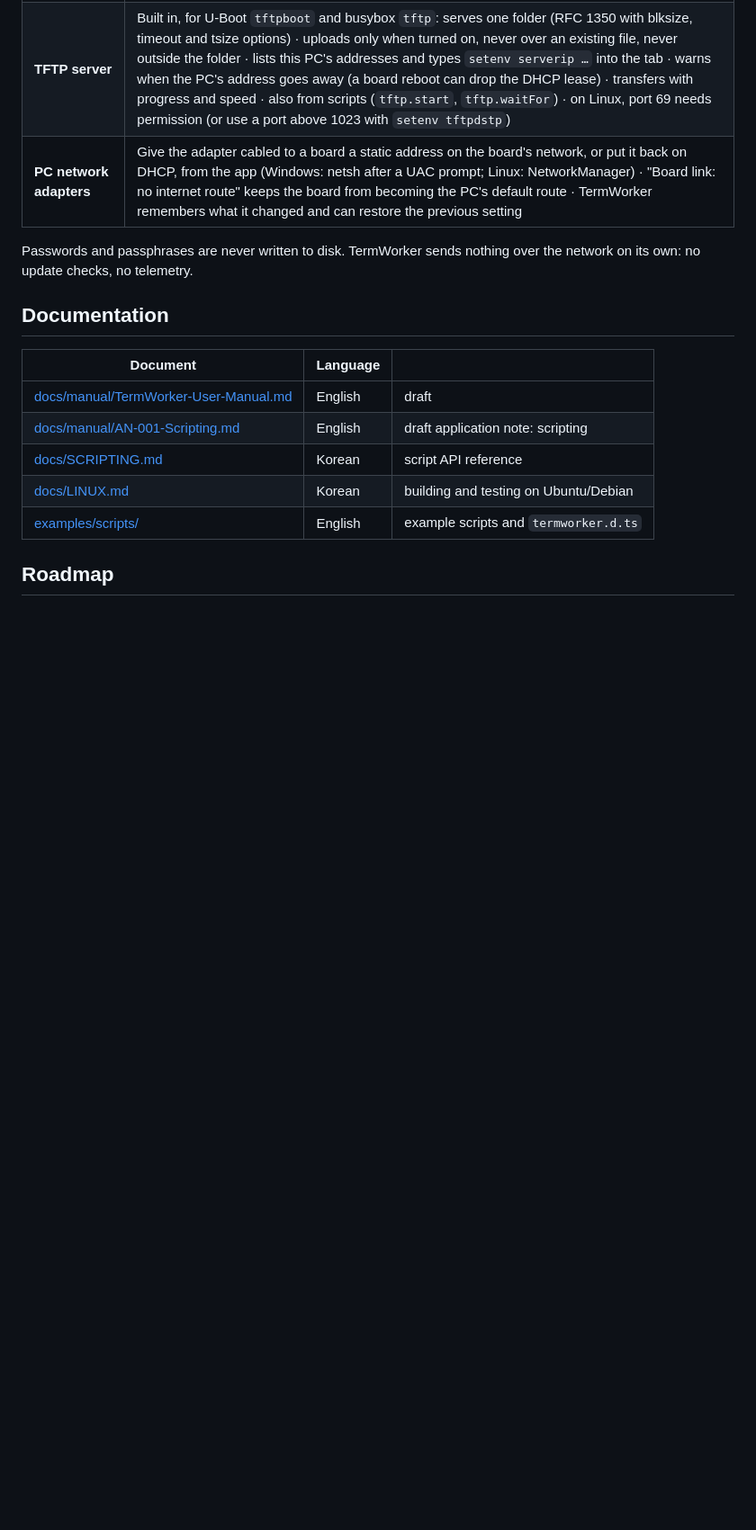
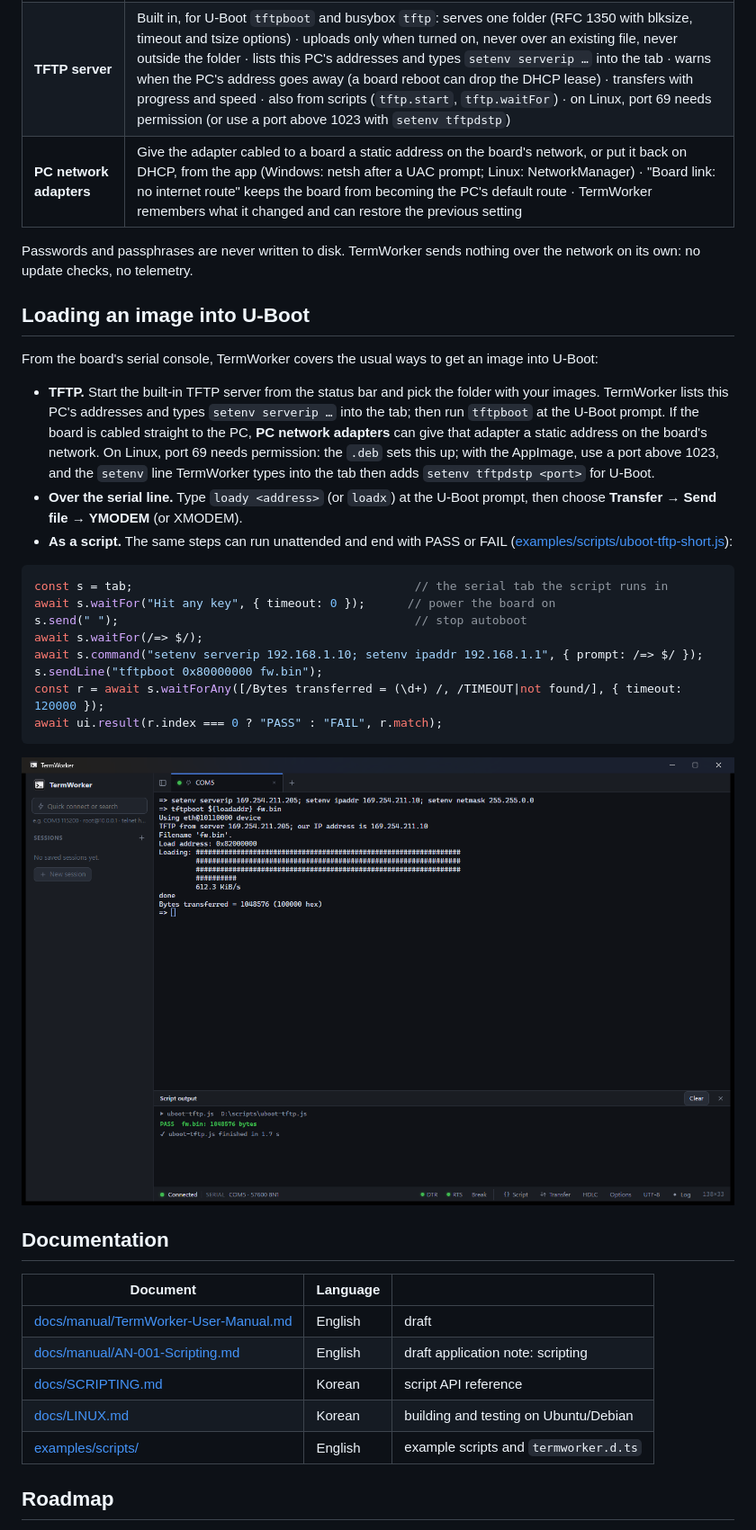
Before and after one commit to donghyunpark-dhplab/TERMWorker, a Markdown page: README.md, the part around one of its changes. Shown at 90% size. Rendered like a GitHub page; pictures changed too: docs/images/script.png (added); blank space fills up the shorter version.

Commit message:
Docs: README screenshots and U-Boot section, issue templates
README: a screenshot of the main window, and a section on loading an image
into U-Boot (built-in TFTP server, loady/loadx over the serial line, and a
script example), including the Linux TFTP port 69 note.
GitHub: bug report and feature request forms; security reports go to
SECURITY.md. No code changes; v0.3.1 is unchanged.

````diff
--- a/README.md
+++ b/README.md
@@ -37,6 +39,34 @@ as described in [SECURITY.md](SECURITY.md).
 
 Passwords and passphrases are never written to disk. TermWorker sends nothing over the network on its own:
 no update checks, no telemetry.
+
+## Loading an image into U-Boot
+
+From the board's serial console, TermWorker covers the usual ways to get an image into U-Boot:
+
+- **TFTP.** Start the built-in TFTP server from the status bar and pick the folder with your images.
+  TermWorker lists this PC's addresses and types `setenv serverip …` into the tab; then run `tftpboot` at
+  the U-Boot prompt. If the board is cabled straight to the PC, **PC network adapters** can give that
+  adapter a static address on the board's network. On Linux, port 69 needs permission: the `.deb` sets
+  this up; with the AppImage, use a port above 1023, and the `setenv` line TermWorker types into the tab
+  then adds `setenv tftpdstp <port>` for U-Boot.
+- **Over the serial line.** Type `loady <address>` (or `loadx`) at the U-Boot prompt, then choose
+  **Transfer → Send file → YMODEM** (or XMODEM).
+- **As a script.** The same steps can run unattended and end with PASS or FAIL
+  ([examples/scripts/uboot-tftp-short.js](examples/scripts/uboot-tftp-short.js)):
+
+```js
+const s = tab;                                        // the serial tab the script runs in
+await s.waitFor("Hit any key", { timeout: 0 });      // power the board on
+s.send(" ");                                          // stop autoboot
+await s.waitFor(/=> $/);
+await s.command("setenv serverip 192.168.1.10; setenv ipaddr 192.168.1.1", { prompt: /=> $/ });
+s.sendLine("tftpboot 0x80000000 fw.bin");
+const r = await s.waitForAny([/Bytes transferred = (\d+) /, /TIMEOUT|not found/], { timeout: 120000 });
+await ui.result(r.index === 0 ? "PASS" : "FAIL", r.match);
+```
+
+![TermWorker running a script on a U-Boot console, with the PASS result in the Script output panel](docs/images/script.png)
 
 ## Documentation
 
````
Also changed, not shown: other parts of README.md (+2 -0 lines), docs/images/main.png (added), 3 other files.
